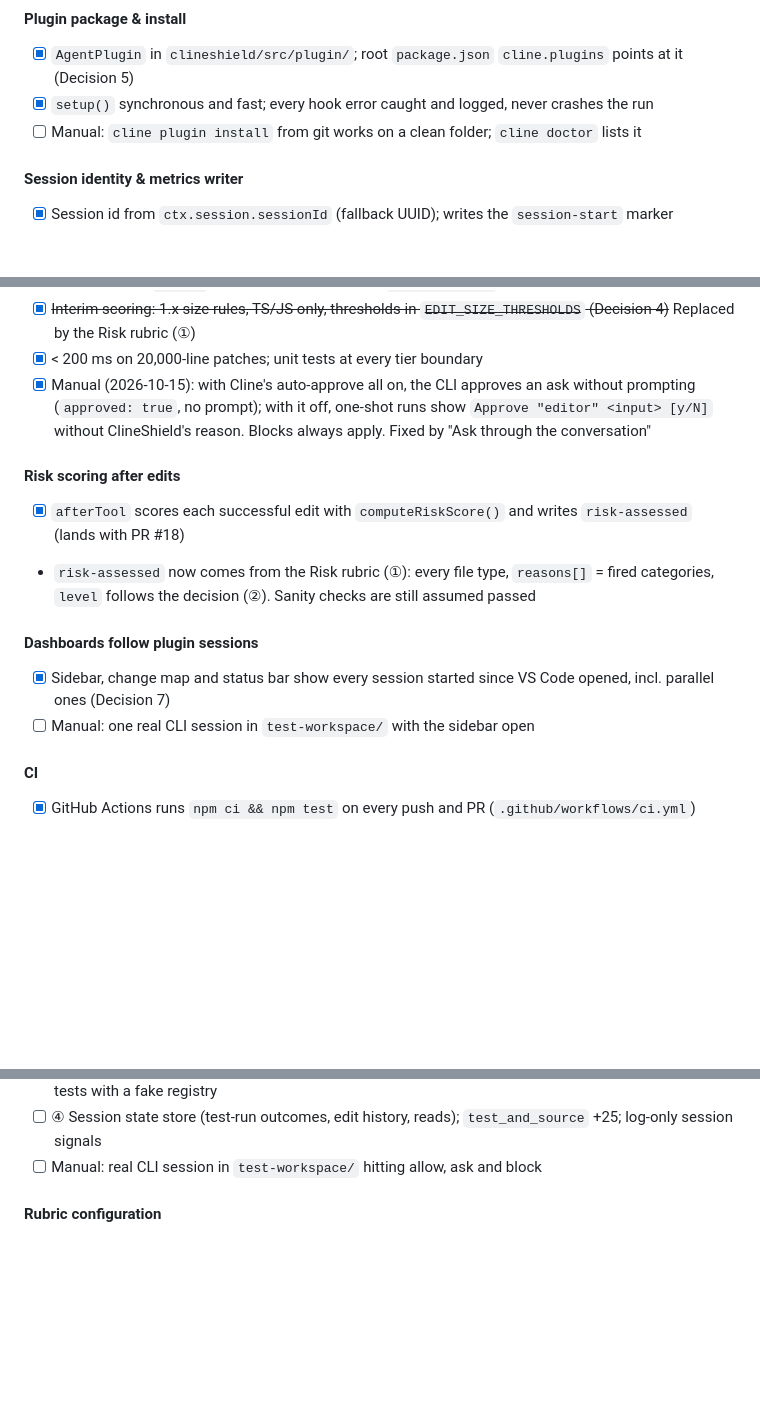
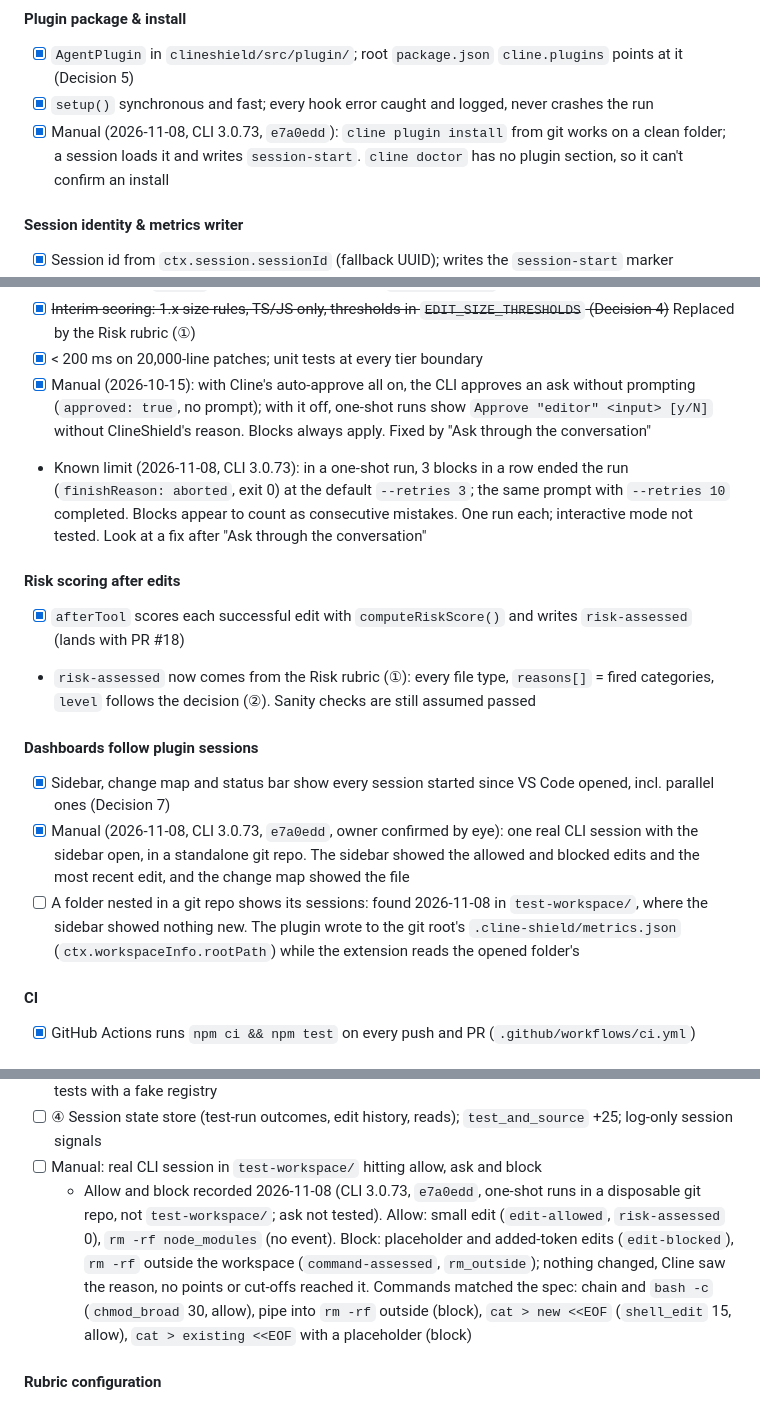
Before and after one commit to HansChundekad/ClineShield, a Markdown page: SPEC.md, 3 parts joined by grey strips. GitHub-like rendering; blank space fills up the shorter version.

Commit message:
docs(spec): record manual CLI results
- Install, allow, block and command coverage pass on CLI 3.0.73
- Sidebar passes in a standalone repo; nested folders are a known gap
- cline doctor has no plugin section, so it can't confirm an install
- Three blocks in a row end a one-shot run at the default retries

```diff
--- a/SPEC.md
+++ b/SPEC.md
@@ -54,7 +54,7 @@ and the model never sees why ([cline#14697](https://github.com/cline/cline/issue
 #### Plugin package & install
 - [x] `AgentPlugin` in `clineshield/src/plugin/`; root `package.json` `cline.plugins` points at it (Decision 5)
 - [x] `setup()` synchronous and fast; every hook error caught and logged, never crashes the run
-- [ ] Manual: `cline plugin install` from git works on a clean folder; `cline doctor` lists it
+- [x] Manual (2026-11-08, CLI 3.0.73, `e7a0edd`): `cline plugin install` from git works on a clean folder; a session loads it and writes `session-start`. `cline doctor` has no plugin section, so it can't confirm an install
 
 #### Session identity & metrics writer
 - [x] Session id from `ctx.session.sessionId` (fallback UUID); writes the `session-start` marker
@@ -69,6 +69,7 @@ The mechanism every rule uses. Driven by the Risk rubric.
 - [x] ~~Interim scoring: 1.x size rules, TS/JS only, thresholds in `EDIT_SIZE_THRESHOLDS` (Decision 4)~~ Replaced by the Risk rubric (①)
 - [x] < 200 ms on 20,000-line patches; unit tests at every tier boundary
 - [x] Manual (2026-10-15): with Cline's auto-approve all on, the CLI approves an ask without prompting (`approved: true`, no prompt); with it off, one-shot runs show `Approve "editor" <input> [y/N]` without ClineShield's reason. Blocks always apply. Fixed by "Ask through the conversation"
+- Known limit (2026-11-08, CLI 3.0.73): in a one-shot run, 3 blocks in a row ended the run (`finishReason: aborted`, exit 0) at the default `--retries 3`; the same prompt with `--retries 10` completed. Blocks appear to count as consecutive mistakes. One run each; interactive mode not tested. Look at a fix after "Ask through the conversation"
 
 #### Risk scoring after edits
 - [x] `afterTool` scores each successful edit with `computeRiskScore()` and writes `risk-assessed` (lands with PR #18)
@@ -76,7 +77,8 @@ The mechanism every rule uses. Driven by the Risk rubric.
 
 #### Dashboards follow plugin sessions
 - [x] Sidebar, change map and status bar show every session started since VS Code opened, incl. parallel ones (Decision 7)
-- [ ] Manual: one real CLI session in `test-workspace/` with the sidebar open
+- [x] Manual (2026-11-08, CLI 3.0.73, `e7a0edd`, owner confirmed by eye): one real CLI session with the sidebar open, in a standalone git repo. The sidebar showed the allowed and blocked edits and the most recent edit, and the change map showed the file
+- [ ] A folder nested in a git repo shows its sessions: found 2026-11-08 in `test-workspace/`, where the sidebar showed nothing new. The plugin wrote to the git root's `.cline-shield/metrics.json` (`ctx.workspaceInfo.rootPath`) while the extension reads the opened folder's
 
 #### CI
 - [x] GitHub Actions runs `npm ci && npm test` on every push and PR (`.github/workflows/ci.yml`)
@@ -205,6 +207,7 @@ name the file, e.g. "app.ts: 82% of the file rewritten"), `approved` (asked comm
 - [ ] ③ Dependency categories; registry lookups with cap, cache and `offline: true`; bundled top-5k lists; tests with a fake registry
 - [ ] ④ Session state store (test-run outcomes, edit history, reads); `test_and_source` +25; log-only session signals
 - [ ] Manual: real CLI session in `test-workspace/` hitting allow, ask and block
+  - Allow and block recorded 2026-11-08 (CLI 3.0.73, `e7a0edd`, one-shot runs in a disposable git repo, not `test-workspace/`; ask not tested). Allow: small edit (`edit-allowed`, `risk-assessed` 0), `rm -rf node_modules` (no event). Block: placeholder and added-token edits (`edit-blocked`), `rm -rf` outside the workspace (`command-assessed`, `rm_outside`); nothing changed, Cline saw the reason, no points or cut-offs reached it. Commands matched the spec: chain and `bash -c` (`chmod_broad` 30, allow), pipe into `rm -rf` outside (block), `cat > new <<EOF` (`shell_edit` 15, allow), `cat > existing <<EOF` with a placeholder (block)
 
 #### Rubric configuration
 Zero config works (`balanced`). The only config file is `~/.cline-shield.yml` (Decision 10); a `.cline-shield.yml`
```
